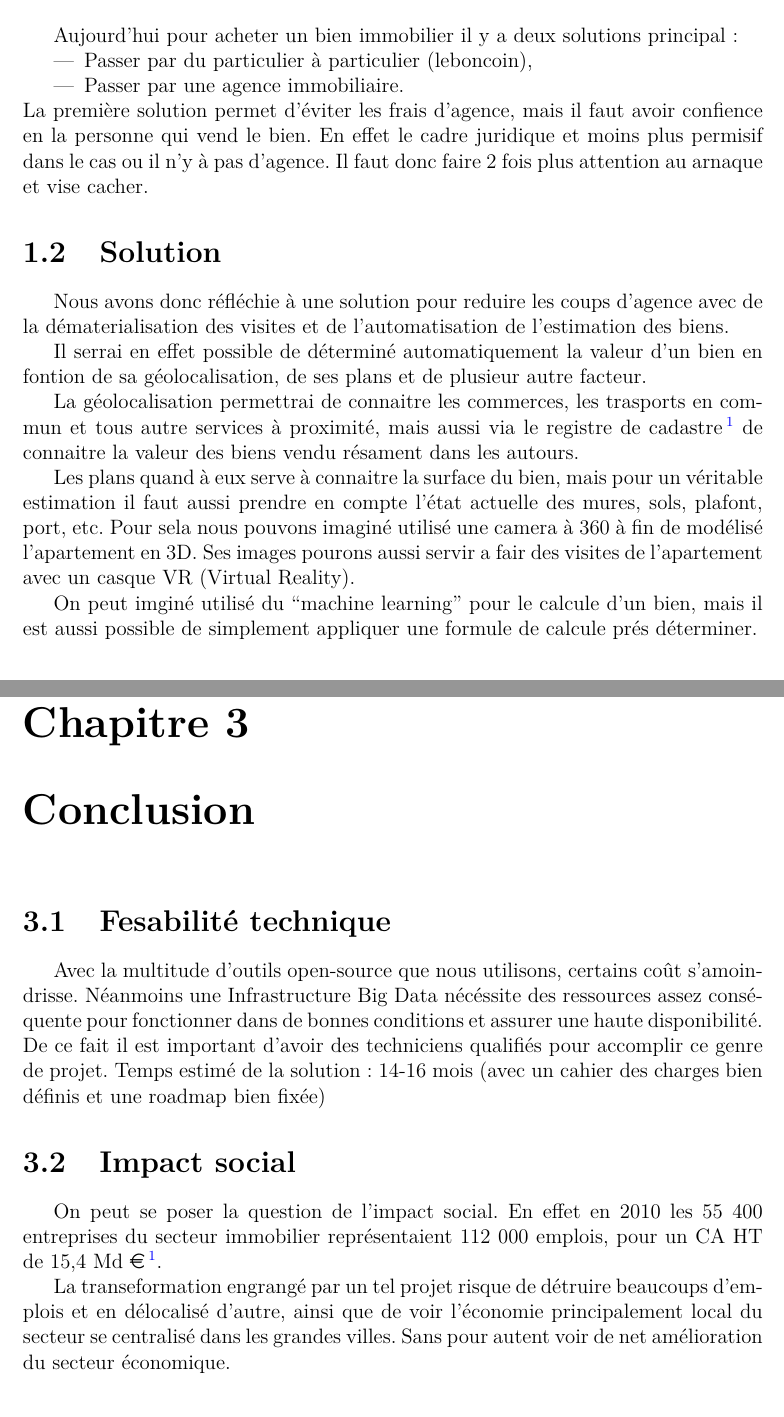
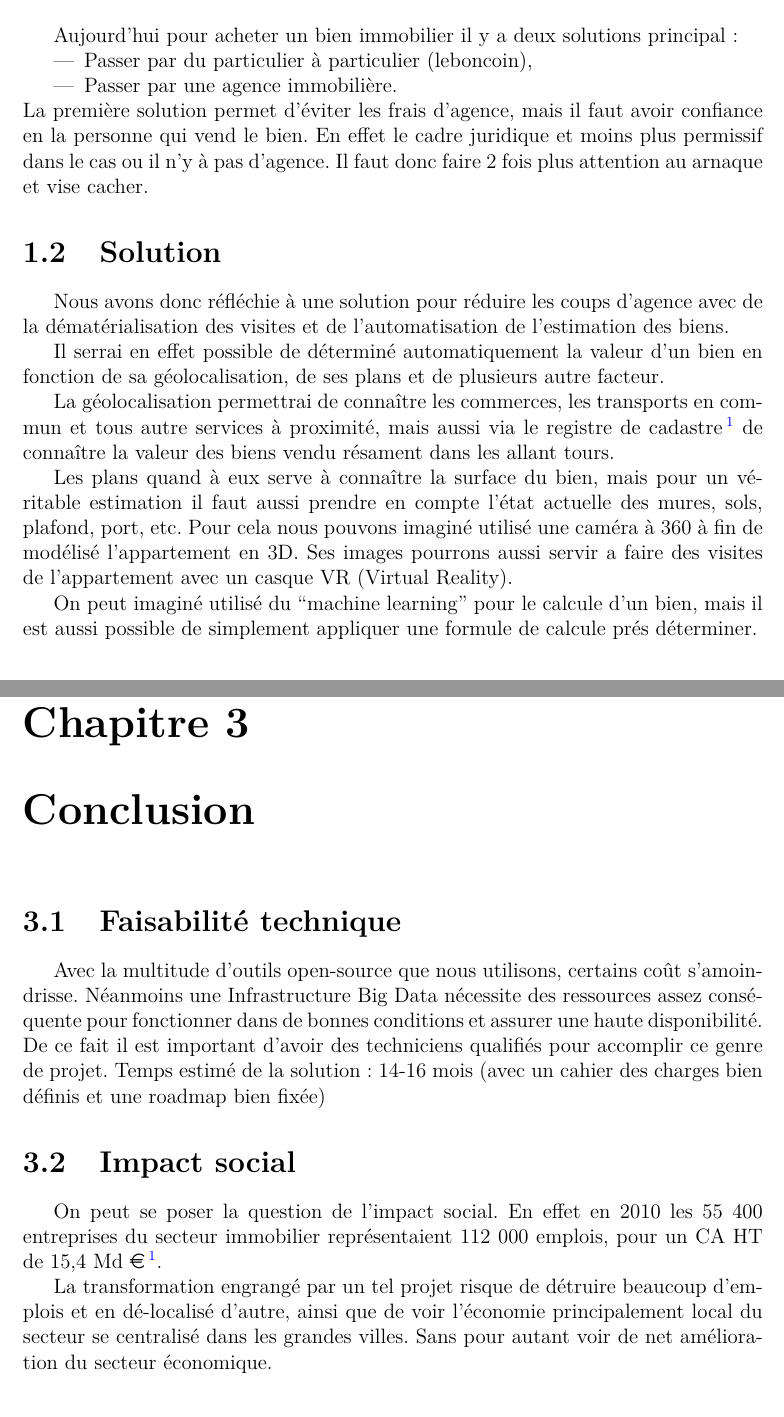
Before and after one commit to RoubyPA/ADSILLH_BigData, a LaTeX document (rapport.tex): two parts of pages 4 and 9 of 9, joined at a grey line, cut so that both start at the same text. Compiled offline with pdfLaTeX.

Commit message:
rapport: ispell

```diff
--- a/rapport.tex
+++ b/rapport.tex
@@ -34,35 +34,35 @@ Ce document présente notre projet bigdata.
 Aujourd'hui pour acheter un bien immobilier il y a deux solutions principal:
 \begin{itemize}
 \item Passer par du particulier à particulier (leboncoin),
-\item Passer par une agence immobiliaire.
+\item Passer par une agence immobilière.
 \end{itemize}
 La première solution permet d'éviter les frais d'agence, mais il faut avoir
-confience en la personne qui vend le bien.
-En effet le cadre juridique et moins plus permisif dans le cas ou il n'y à pas
+confiance en la personne qui vend le bien.
+En effet le cadre juridique et moins plus permissif dans le cas ou il n'y à pas
 d'agence.
 Il faut donc faire 2 fois plus attention au arnaque et vise cacher.
 
 \section{Solution}
-Nous avons donc réfléchie à une solution pour reduire les coups d'agence avec
-de la dématerialisation des visites et de l'automatisation de l'estimation des
+Nous avons donc réfléchie à une solution pour réduire les coups d'agence avec
+de la dématérialisation des visites et de l'automatisation de l'estimation des
 biens.
 
 Il serrai en effet possible de déterminé automatiquement la valeur d'un bien
-en fontion de sa géolocalisation, de ses plans et de plusieur autre facteur.
+en fonction de sa géolocalisation, de ses plans et de plusieurs autre facteur.
 
-La géolocalisation permettrai de connaitre les commerces, les trasports en commun
+La géolocalisation permettrai de connaître les commerces, les transports en commun
 et tous autre services à proximité, mais aussi via le registre de cadastre
 \footnote{Registre des cadastre français : \url{https://cadastre.gouv.fr/scpc/accueil.do}}
-de connaitre la valeur des biens vendu résament dans les autours.
+de connaître la valeur des biens vendu résament dans les allant tours.
 
-Les plans quand à eux serve à connaitre la surface du bien, mais pour un véritable
+Les plans quand à eux serve à connaître la surface du bien, mais pour un véritable
 estimation il faut aussi prendre en compte l'état actuelle des mures, sols,
-plafont, port, etc. Pour sela nous pouvons imaginé utilisé une camera à 360 à
-fin de modélisé l'apartement en 3D. Ses images pourons aussi servir a fair des
-visites de l'apartement avec un casque VR (Virtual Reality).
+plafond, port, etc. Pour cela nous pouvons imaginé utilisé une caméra à 360 à
+fin de modélisé l'appartement en 3D. Ses images pourrons aussi servir a faire des
+visites de l'appartement avec un casque VR (Virtual Reality).
 %% Add images
 
-On peut imginé utilisé du ``machine learning'' pour le calcule d'un bien, mais
+On peut imaginé utilisé du ``machine learning'' pour le calcule d'un bien, mais
 il est aussi possible de simplement appliquer une formule de calcule prés
 déterminer.
 
@@ -84,9 +84,9 @@ ou de visite virtuel.
 
 
 \chapter{Conclusion}
-\section{Fesabilité technique}
+\section{Faisabilité technique}
 Avec la multitude d'outils open-source que nous utilisons, certains coût s'amoindrisse. Néanmoins une Infrastructure
-Big Data nécéssite des ressources assez conséquente pour fonctionner dans de bonnes conditions et assurer une haute
+Big Data nécessite des ressources assez conséquente pour fonctionner dans de bonnes conditions et assurer une haute
 disponibilité. De ce fait il est important d'avoir des techniciens qualifiés pour accomplir ce genre de projet.
 Temps estimé de la solution : 14-16 mois (avec un cahier des charges bien définis et une roadmap bien fixée)
 
@@ -97,9 +97,9 @@ En effet en 2010 les 55 400 entreprises du secteur immobilier représentaient
 112 000 emplois, pour un CA HT de 15,4 Md \euro{}
 \footnote{Source: \url{https://fr.wikipedia.org/wiki/Agent_immobilier}}.
 
-La transeformation engrangé par un tel projet risque de détruire beaucoups
-d'emplois et en délocalisé d'autre, ainsi que de voir l'économie principalement
-local du secteur se centralisé dans les grandes villes. Sans pour autent voir de
+La transformation engrangé par un tel projet risque de détruire beaucoup
+d'emplois et en dé-localisé d'autre, ainsi que de voir l'économie principalement
+local du secteur se centralisé dans les grandes villes. Sans pour autant voir de
 net amélioration du secteur économique.
 
 \end{document}
```
Also changed, not shown: rapport.tex (2 more changed lines).
